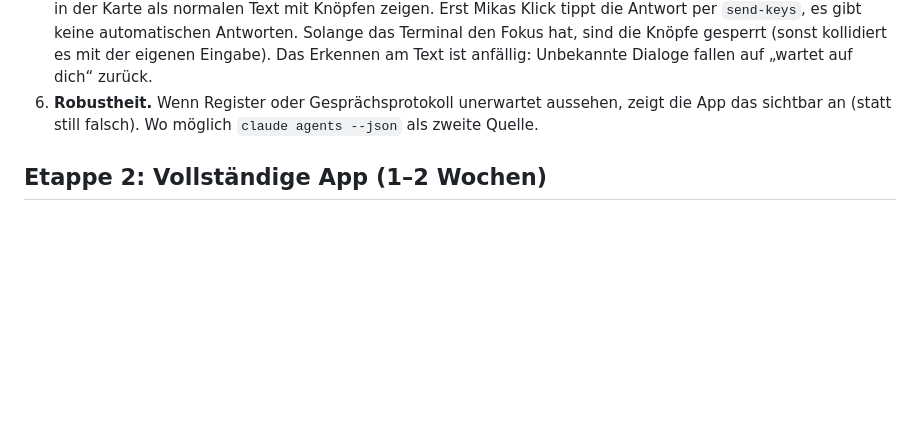
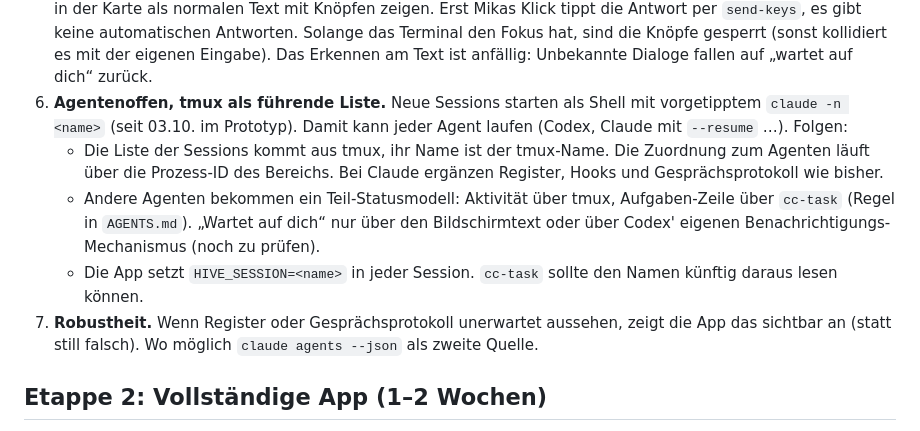
Before and after one commit to TBIMYR/hive-app, a Markdown page: docs/roadmap-hive-app.md, the part around the change. Rendered like a GitHub page; blank space fills up the shorter version.

Commit message:
Doku Roadmap: agentenoffen, tmux als führende Session-Liste, HIVE_SESSION

```diff
--- a/docs/roadmap-hive-app.md
+++ b/docs/roadmap-hive-app.md
@@ -32,7 +32,18 @@ Ziel: Mika arbeitet täglich in der App statt mit Dashboard und iTerm.
    Antwort per `send-keys`, es gibt keine automatischen Antworten. Solange das Terminal den Fokus
    hat, sind die Knöpfe gesperrt (sonst kollidiert es mit der eigenen Eingabe). Das Erkennen am
    Text ist anfällig: Unbekannte Dialoge fallen auf „wartet auf dich“ zurück.
-6. **Robustheit.** Wenn Register oder Gesprächsprotokoll unerwartet aussehen, zeigt die App das
+6. **Agentenoffen, tmux als führende Liste.** Neue Sessions starten als Shell mit vorgetipptem
+   `claude -n <name>` (seit 03.10. im Prototyp). Damit kann jeder Agent laufen (Codex, Claude mit
+   `--resume` …). Folgen:
+   - Die Liste der Sessions kommt aus tmux, ihr Name ist der tmux-Name. Die Zuordnung zum Agenten
+     läuft über die Prozess-ID des Bereichs. Bei Claude ergänzen Register, Hooks und
+     Gesprächsprotokoll wie bisher.
+   - Andere Agenten bekommen ein Teil-Statusmodell: Aktivität über tmux, Aufgaben-Zeile über
+     `cc-task` (Regel in `AGENTS.md`). „Wartet auf dich“ nur über den Bildschirmtext oder über Codex'
+     eigenen Benachrichtigungs-Mechanismus (noch zu prüfen).
+   - Die App setzt `HIVE_SESSION=<name>` in jeder Session. `cc-task` sollte den Namen künftig daraus
+     lesen können.
+7. **Robustheit.** Wenn Register oder Gesprächsprotokoll unerwartet aussehen, zeigt die App das
    sichtbar an (statt still falsch). Wo möglich `claude agents --json` als zweite Quelle.
 
 ## Etappe 2: Vollständige App (1–2 Wochen)
```
